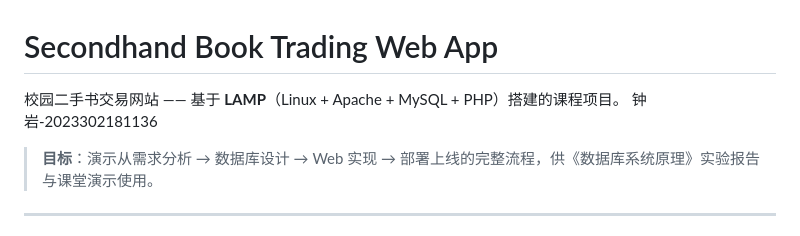
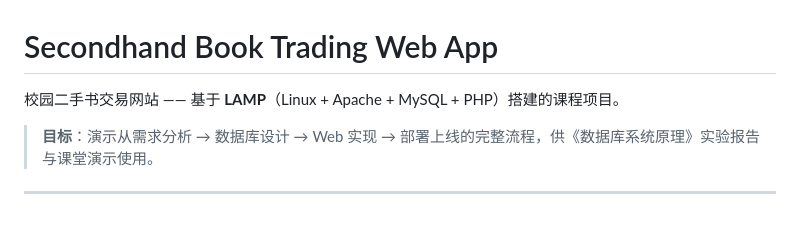
Before and after one commit to Voyager2004/lamp-secondhand-bookstore, a Markdown page: README.MD, the part around the change. Rendered like a GitHub page.

```diff
--- a/README.MD
+++ b/README.MD
@@ -1,7 +1,6 @@
 # Secondhand Book Trading Web App
 
 校园二手书交易网站 —— 基于 **LAMP**（Linux + Apache + MySQL + PHP）搭建的课程项目。
-钟岩-2023302181136
 
 > **目标**：演示从需求分析 → 数据库设计 → Web 实现 → 部署上线的完整流程，供《数据库系统原理》实验报告与课堂演示使用。
 
```
